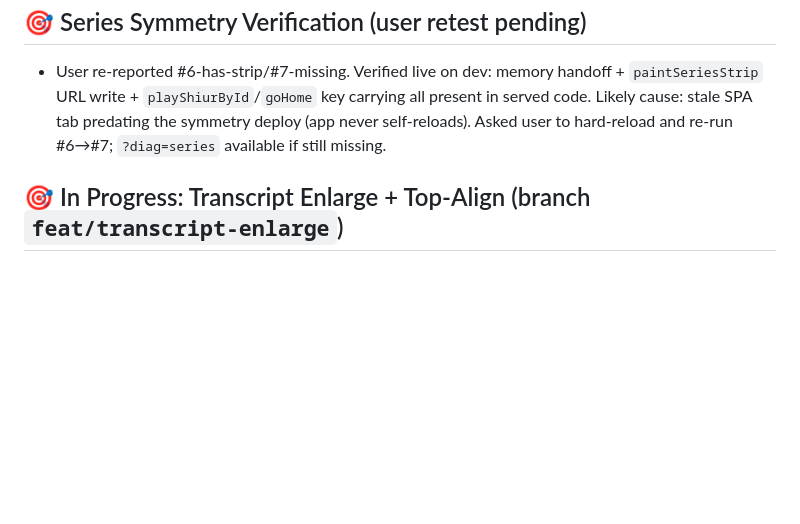
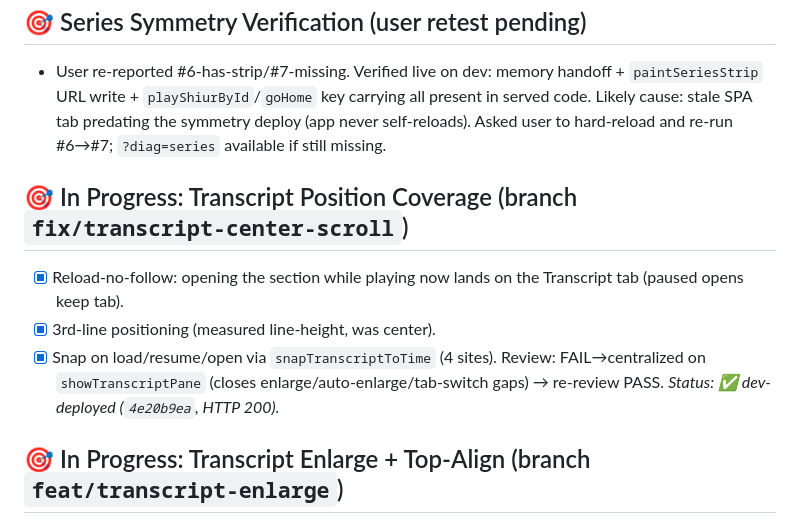
Before and after one commit to MosheRosensweig/yutorah_player, a Markdown page: CURRENTLY_WORKING_ON.md, the part around the change. Rendered like a GitHub page; blank space fills up the shorter version.

Commit message:
Notes: snap coverage dev-deployed (muse spark)
Done-by: muse-spark

```diff
--- a/CURRENTLY_WORKING_ON.md
+++ b/CURRENTLY_WORKING_ON.md
@@ -10,6 +10,10 @@ Production deployment: [https://yutorah-player.mrosensweig.workers.dev](https://
 - Covered flows: sibling clicks (memory), shared/reloaded URLs (?seriesKey), click-from-search (page-doc scan). Cold direct loads of oddly-titled parts remain best-effort by API limitation, not app logic.
 ## 🎯 Series Symmetry Verification (user retest pending)
 - User re-reported #6-has-strip/#7-missing. Verified live on dev: memory handoff + `paintSeriesStrip` URL write + `playShiurById`/`goHome` key carrying all present in served code. Likely cause: stale SPA tab predating the symmetry deploy (app never self-reloads). Asked user to hard-reload and re-run #6→#7; `?diag=series` available if still missing.
+## 🎯 In Progress: Transcript Position Coverage (branch `fix/transcript-center-scroll`)
+- [x] Reload-no-follow: opening the section while playing now lands on the Transcript tab (paused opens keep tab).
+- [x] 3rd-line positioning (measured line-height, was center).
+- [x] Snap on load/resume/open via `snapTranscriptToTime` (4 sites). Review: FAIL→centralized on `showTranscriptPane` (closes enlarge/auto-enlarge/tab-switch gaps) → re-review PASS. *Status: ✅ dev-deployed (`4e20b9ea`, HTTP 200).*
 ## 🎯 In Progress: Transcript Enlarge + Top-Align (branch `feat/transcript-enlarge`)
 - [x] **T1: Active paragraph pins to window top** — unconditional pin (top − 8px) on paragraph change; guards unchanged. Review: PASS (LOW UX note only). *Status: ✅ dev-deployed (`44a1444c`, HTTP 200).*
 - [x] **T2: Enlarge reading mode** — "Enlarge" button at top of transcript section → focused view: everything between the audio transport and the transcript hides (speed/copy/download row, Daf action, series strip, toggle row, metadata, description); transcript expands (~65vh) under the player with a "Transcript" header + "Collapse" button; collapse restores. Big-player-only. Review: FAIL→fixed (unreachable Collapse, class leak). *Status: ✅ dev-deployed (`6a5d833a`, HTTP 200).*
```
